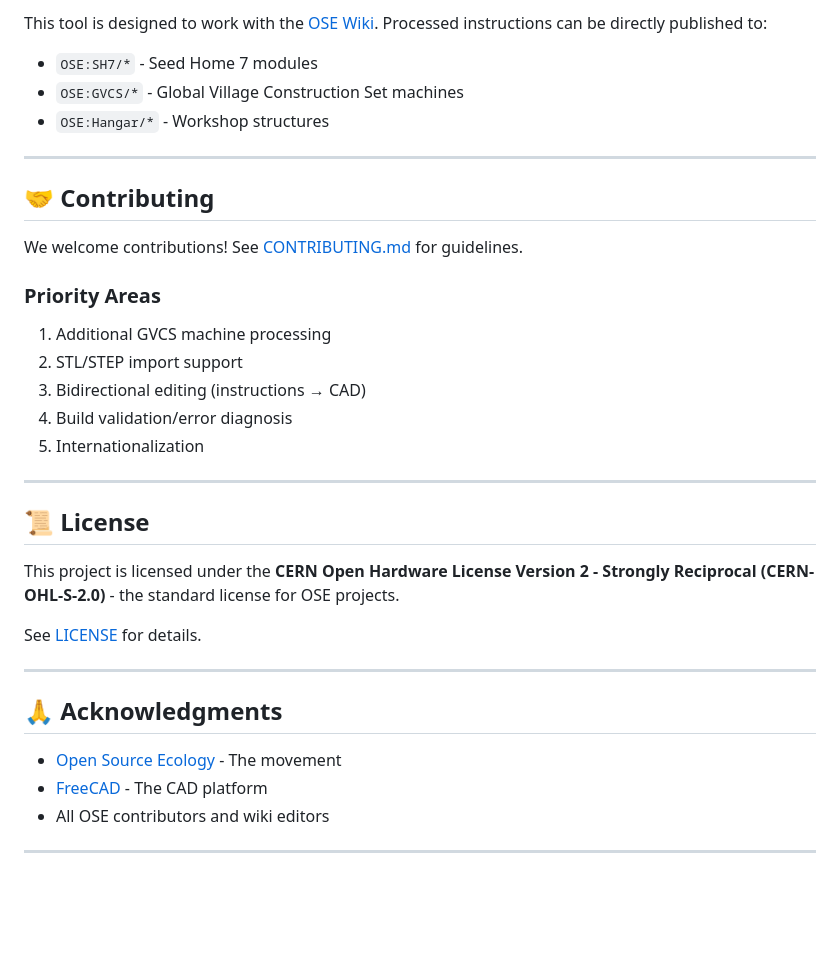
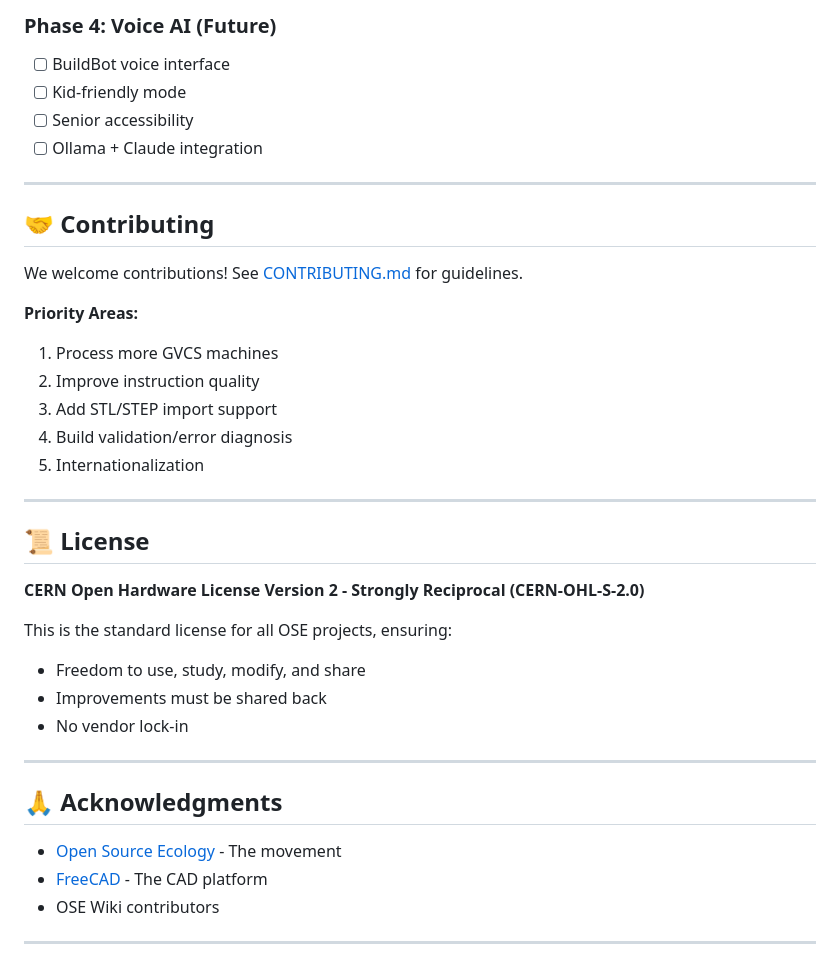
Before and after one commit to seekerflame/ose-cad-automator, a Markdown page: README.md, the part around one of its changes. Rendered like a GitHub page; blank space fills up the shorter version.

```diff
--- a/README.md
+++ b/README.md
@@ -109,9 +188,10 @@ ose-cad-automator/
 
-This tool is designed to work with the [OSE Wiki](https://wiki.opensourceecology.org). Processed instructions can be directly published to:
+### Phase 4: Voice AI (Future)
 
-- `OSE:SH7/*` - Seed Home 7 modules
-- `OSE:GVCS/*` - Global Village Construction Set machines
-- `OSE:Hangar/*` - Workshop structures
+- [ ] BuildBot voice interface
+- [ ] Kid-friendly mode
+- [ ] Senior accessibility
+- [ ] Ollama + Claude integration
 
 ---
 
@@ -119,11 +199,11 @@ This tool is designed to work with the [OSE Wiki](https://wiki.opensourceecology
 
 We welcome contributions! See [CONTRIBUTING.md](docs/CONTRIBUTING.md) for guidelines.
 
-### Priority Areas
+**Priority Areas:**
 
-1. Additional GVCS machine processing
-2. STL/STEP import support
-3. Bidirectional editing (instructions → CAD)
+1. Process more GVCS machines
+2. Improve instruction quality
+3. Add STL/STEP import support
 4. Build validation/error diagnosis
 5. Internationalization
 
@@ -131,9 +211,13 @@ We welcome contributions! See [CONTRIBUTING.md](docs/CONTRIBUTING.md) for guidel
 
 ## 📜 License
 
-This project is licensed under the **CERN Open Hardware License Version 2 - Strongly Reciprocal (CERN-OHL-S-2.0)** - the standard license for OSE projects.
+**CERN Open Hardware License Version 2 - Strongly Reciprocal (CERN-OHL-S-2.0)**
 
-See [LICENSE](LICENSE) for details.
+This is the standard license for all OSE projects, ensuring:
+
+- Freedom to use, study, modify, and share
+- Improvements must be shared back
+- No vendor lock-in
 
 ---
 
@@ -141,7 +225,7 @@ See [LICENSE](LICENSE) for details.
 
 - [Open Source Ecology](https://opensourceecology.org) - The movement
 - [FreeCAD](https://freecad.org) - The CAD platform
-- All OSE contributors and wiki editors
+- OSE Wiki contributors
 
 ---
 
```
Also changed, not shown: other parts of README.md (+121 -42 lines).
